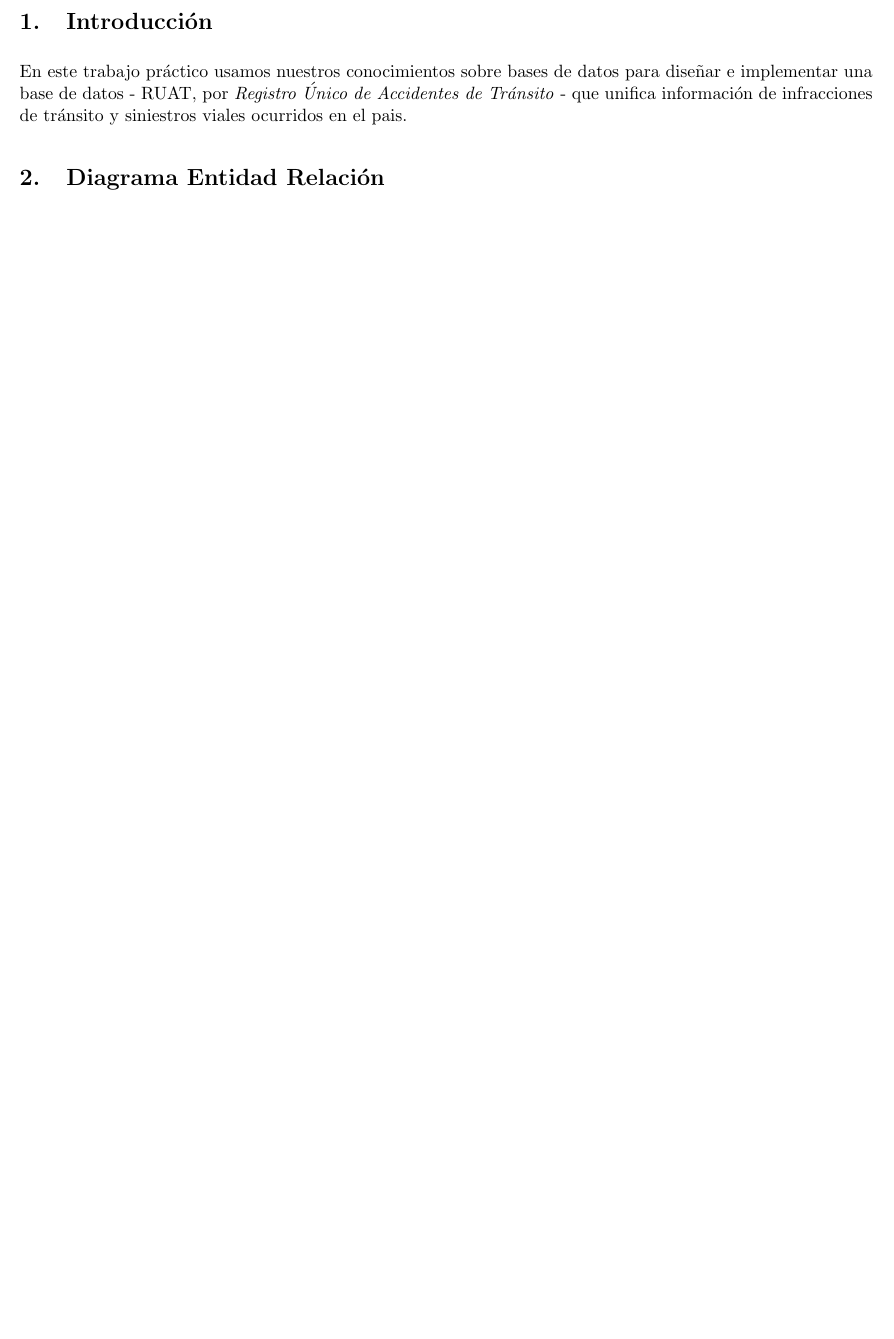
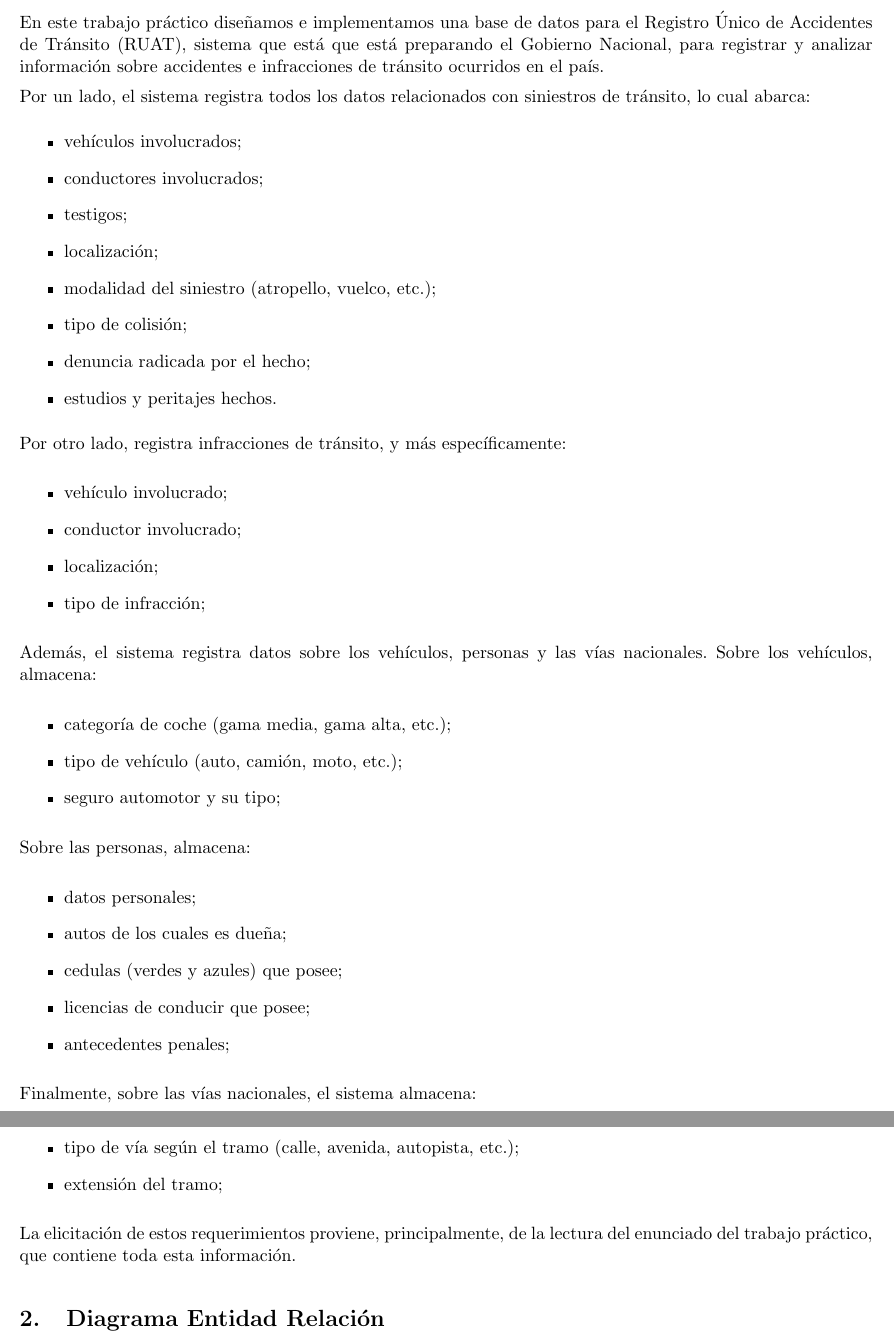
Before and after one commit to sprillo/Base-de-Datos, a LaTeX document (TP/informe/main.tex, which reads TP/informe/introduccion.tex): part of page 3 of 9 before the commit and two parts of pages 3 and 4 of 12 after it, the two joined at a grey line, cut at the place of the change, the shorter picture padded with empty space. The pictures show the PDF file TP/informe/main.pdf that the author committed with the source.

Commit message:
Poquitin de informe. Cambie la forma de incluir el DER en el tex.

```diff
--- a/TP/informe/introduccion.tex
+++ b/TP/informe/introduccion.tex
@@ -1,3 +1,51 @@
 \section{Introducci'on}
 
-En este trabajo pr'actico usamos nuestros conocimientos sobre bases de datos para diseñar e implementar una base de datos - RUAT, por \textit{Registro 'Unico de Accidentes de Tr'ansito} - que unifica informaci'on de infracciones de tr'ansito y siniestros viales ocurridos en el pais.
+En este trabajo pr'actico dise\~{n}amos e implementamos una base de datos para el Registro 'Unico de Accidentes de Tr'ansito (RUAT), sistema que est'a que est'a preparando el Gobierno Nacional, para registrar y analizar informaci'on sobre accidentes e infracciones de tr'ansito ocurridos en el pa'is.
+
+Por un lado, el sistema registra todos los datos relacionados con siniestros de tr'ansito, lo cual abarca:
+\begin{itemize}
+\item veh'iculos involucrados;
+\item conductores involucrados;
+\item testigos;
+\item localizaci'on;
+\item modalidad del siniestro (atropello, vuelco, etc.);
+\item tipo de colisi'on;
+\item denuncia radicada por el hecho;
+\item estudios y peritajes hechos.
+\end{itemize}
+
+Por otro lado, registra infracciones de tr'ansito, y m'as espec'ificamente:
+
+\begin{itemize}
+\item veh'iculo involucrado;
+\item conductor involucrado;
+\item localizaci'on;
+\item tipo de infracci'on;
+\end{itemize}
+
+Adem'as, el sistema registra datos sobre los veh'iculos, personas y las v'ias nacionales. Sobre los veh'iculos, almacena:
+
+\begin{itemize}
+\item categor'ia de coche (gama media, gama alta, etc.);
+\item tipo de veh'iculo (auto, cami'on, moto, etc.);
+\item seguro automotor y su tipo;
+\end{itemize}
+
+Sobre las personas, almacena:
+
+\begin{itemize}
+\item datos personales;
+\item autos de los cuales es due\~{n}a;
+\item cedulas (verdes y azules) que posee;
+\item licencias de conducir que posee;
+\item antecedentes penales;
+\end{itemize}
+
+Finalmente, sobre las v'ias nacionales, el sistema almacena:
+
+\begin{itemize}
+\item tipo de v'ia seg'un el tramo (calle, avenida, autopista, etc.);
+\item extensi'on del tramo;
+\end{itemize}
+
+La elicitaci'on de estos requerimientos proviene, principalmente, de la lectura del enunciado del trabajo pr'actico, que contiene toda esta informaci'on.
```
Also changed, not shown: TP/informe/DER.tex (+5 -5 lines), TP/informe/implementacion.tex (+1 -1 lines), TP/informe/main.tex (+4 -3 lines), TP/restricciones.txt (+7 -13 lines), TP/informe/Makefile, TP/informe/imagenes/DER.pdf (added), TP/informe/main.pdf, 1 other file.
